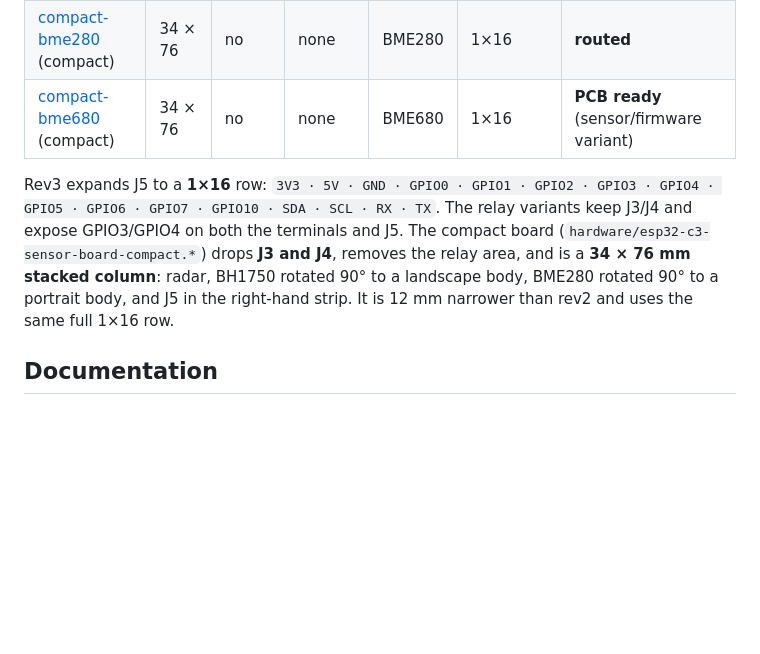
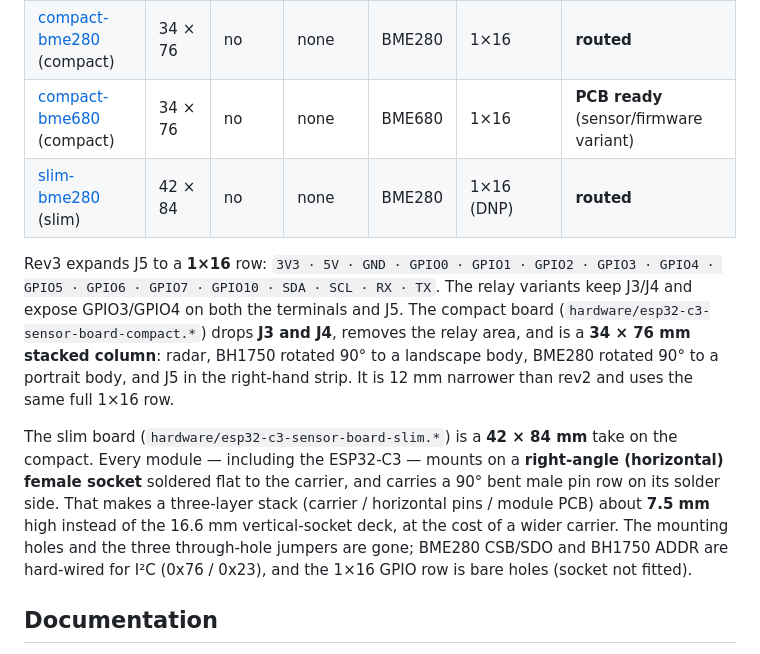
Before and after one commit to petekaik/esp32-c3-sensor-board, a Markdown page: README.md, the part around the change. Rendered like a GitHub page; blank space fills up the shorter version.

Commit message:
Document the slim horizontal-socket variant
Co-Authored-By: Claude Code <noreply@anthropic.com>

```diff
--- a/README.md
+++ b/README.md
@@ -72,6 +72,7 @@ The full descriptions are printed on the back.
 | [relay-bme680](docs/variants/relay-bme680.md) (rev3) | 46 × 89 | yes | J4 | BME680 | 1×16 | **PCB ready** (sensor/firmware variant) |
 | [compact-bme280](docs/variants/compact-bme280.md) (compact) | 34 × 76 | no | none | BME280 | 1×16 | **routed** |
 | [compact-bme680](docs/variants/compact-bme680.md) (compact) | 34 × 76 | no | none | BME680 | 1×16 | **PCB ready** (sensor/firmware variant) |
+| [slim-bme280](docs/variants/slim-bme280.md) (slim) | 42 × 84 | no | none | BME280 | 1×16 (DNP) | **routed** |
 
 Rev3 expands J5 to a **1×16** row: `3V3 · 5V · GND · GPIO0 · GPIO1 · GPIO2 ·
 GPIO3 · GPIO4 · GPIO5 · GPIO6 · GPIO7 · GPIO10 · SDA · SCL · RX · TX`. The
@@ -81,6 +82,16 @@ J4**, removes the relay area, and is a **34 × 76 mm stacked column**: radar,
 BH1750 rotated 90° to a landscape body, BME280 rotated 90° to a portrait body,
 and J5 in the right-hand strip. It is 12 mm narrower than rev2 and uses the
 same full 1×16 row.
+
+The slim board (`hardware/esp32-c3-sensor-board-slim.*`) is a **42 × 84 mm**
+take on the compact. Every module — including the ESP32-C3 — mounts on a
+**right-angle (horizontal) female socket** soldered flat to the carrier, and
+carries a 90° bent male pin row on its solder side. That makes a three-layer
+stack (carrier / horizontal pins / module PCB) about **7.5 mm** high instead of
+the 16.6 mm vertical-socket deck, at the cost of a wider carrier. The mounting
+holes and the three through-hole jumpers are gone; BME280 CSB/SDO and BH1750
+ADDR are hard-wired for I²C (0x76 / 0x23), and the 1×16 GPIO row is bare holes
+(socket not fitted).
 
 ## Documentation
 
```
Also changed, not shown: CLAUDE.md (+2 -0 lines), HANDOFF.md (+32 -0 lines).
